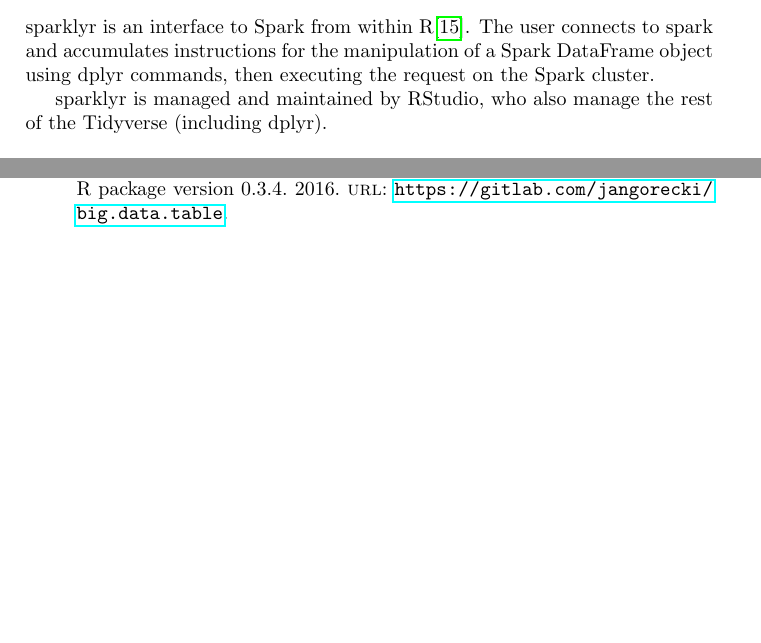
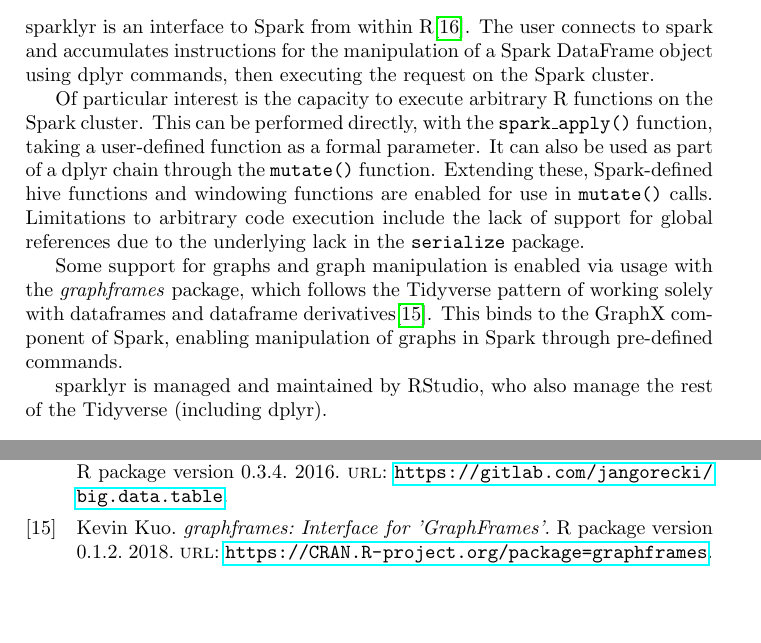
Before and after one commit to jcai849/phd, a LaTeX document (doc/survey-r-packages-for-distributed-large-scale-computing.tex): two parts of pages 4 and 5 of 6 before the commit and two parts of pages 4 and 5 of 7 after it, joined at a grey line, cut so that both start at the same text, the shorter picture padded with empty space. Compiled offline with pdfLaTeX.

Commit message:
notes on sparklyr user-code execution

```diff
--- a/doc/survey-r-packages-for-distributed-large-scale-computing.tex
+++ b/doc/survey-r-packages-for-distributed-large-scale-computing.tex
@@ -163,10 +163,25 @@ It is authored by Hao Yu, of the University of Western Ontario.
 \section{sparklyr}
 \label{sec:sparklyr}
 
-sparklyr is an interface to Spark from within R\cite{luraschi20}. The user connects to
-spark and accumulates instructions for the manipulation of a Spark
-DataFrame object using dplyr commands, then executing the request on
-the Spark cluster.
+sparklyr is an interface to Spark from within R\cite{luraschi20}. The user
+connects to spark and accumulates instructions for the manipulation of a Spark
+DataFrame object using dplyr commands, then executing the request on the Spark
+cluster.
+
+Of particular interest is the capacity to execute arbitrary R functions on the
+Spark cluster. This can be performed directly, with the \texttt{spark\_apply()}
+function, taking a user-defined function as a formal parameter. It can also be
+used as part of a dplyr chain through the \texttt{mutate()} function. Extending
+these, Spark-defined hive functions and windowing functions are enabled for use
+in \texttt{mutate()} calls. Limitations to arbitrary code execution include the
+lack of support for global references due to the underlying lack in the
+\texttt{serialize} package.
+
+Some support for graphs and graph manipulation is enabled via usage with the
+\textit{graphframes} package, which follows the Tidyverse pattern of working
+solely with dataframes and dataframe derivatives\cite{kuo18}. This binds to the GraphX
+component of Spark, enabling manipulation of graphs in Spark through
+pre-defined commands.
 
 sparklyr is managed and maintained by RStudio, who also manage the
 rest of the Tidyverse (including dplyr).
```
Also changed, not shown: bib/bibliography.bib (+22 -14 lines), 2 other files.
